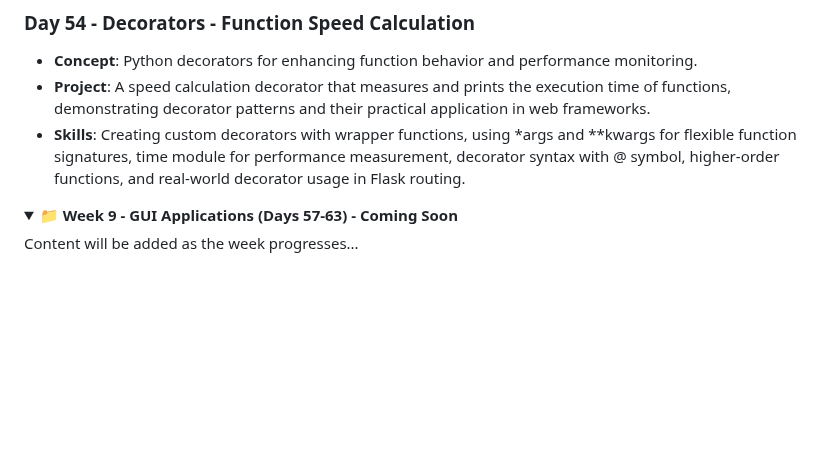
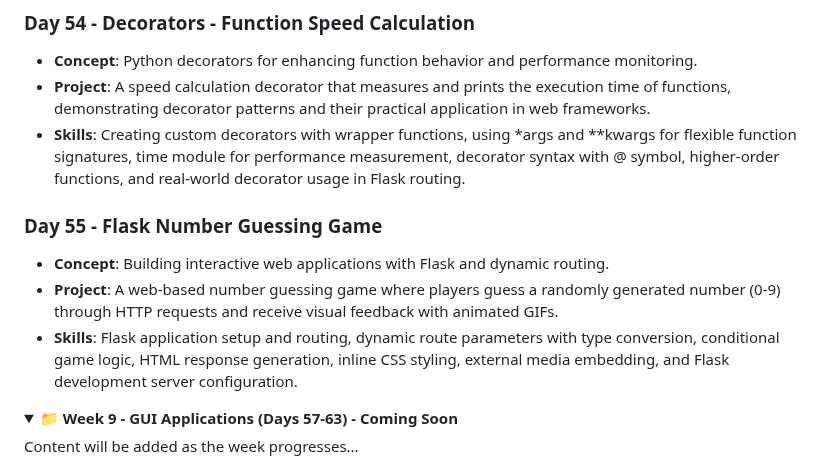
Before and after one commit to David-Kamau-Builds/100_Days_Of_Python, a Markdown page: README.md, the part around the change. GitHub-like rendering; folded sections open; blank space fills up the shorter version.

```diff
--- a/README.md
+++ b/README.md
@@ -400,6 +400,11 @@ A comprehensive 100-day Python programming challenge organized into 15 weekly br
 - **Project**: A speed calculation decorator that measures and prints the execution time of functions, demonstrating decorator patterns and their practical application in web frameworks.
 - **Skills**: Creating custom decorators with wrapper functions, using *args and **kwargs for flexible function signatures, time module for performance measurement, decorator syntax with @ symbol, higher-order functions, and real-world decorator usage in Flask routing.
 
+### Day 55 - Flask Number Guessing Game
+- **Concept**: Building interactive web applications with Flask and dynamic routing.
+- **Project**: A web-based number guessing game where players guess a randomly generated number (0-9) through HTTP requests and receive visual feedback with animated GIFs.
+- **Skills**: Flask application setup and routing, dynamic route parameters with type conversion, conditional game logic, HTML response generation, inline CSS styling, external media embedding, and Flask development server configuration.
+
 </details>
 
 <details>
```
